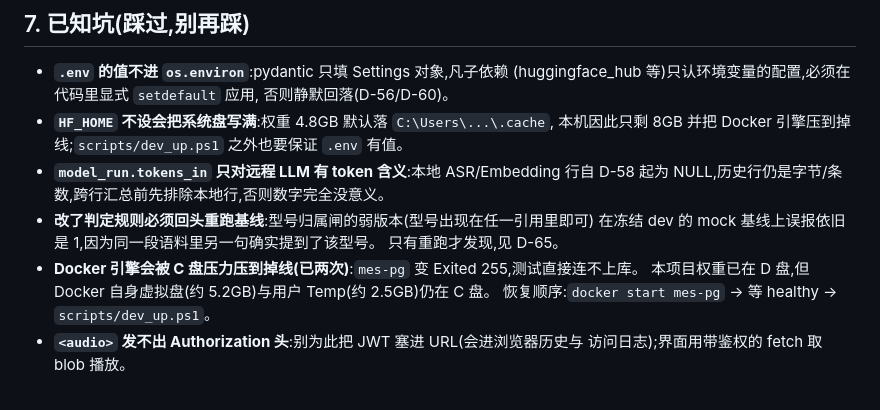
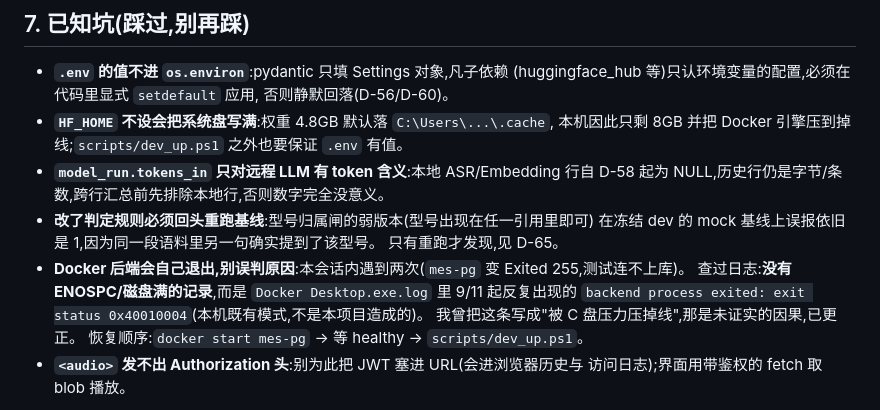
Before and after one commit to Wang-Jin-Xing/meeting-evidence-qa, a Markdown page: docs/HANDOFF.md, the part around the change. GitHub-like rendering.

Commit message:
更正我自己写进的未证实因果:Docker 掉线无 ENOSPC 证据,属本机既有的后端退出模式

```diff
--- a/docs/HANDOFF.md
+++ b/docs/HANDOFF.md
@@ -132,8 +132,10 @@ top1 均命中证据句(相似度 0.71~0.82,无答案探针最高 0.55)——
 - **改了判定规则必须回头重跑基线**:型号归属闸的弱版本(型号出现在任一引用里即可)
   在冻结 dev 的 mock 基线上误报依旧是 1,因为同一段语料里另一句确实提到了该型号。
   只有重跑才发现,见 D-65。
-- **Docker 引擎会被 C 盘压力压到掉线(已两次)**:`mes-pg` 变 Exited 255,测试直接连不上库。
-  本项目权重已在 D 盘,但 Docker 自身虚拟盘(约 5.2GB)与用户 Temp(约 2.5GB)仍在 C 盘。
+- **Docker 后端会自己退出,别误判原因**:本会话内遇到两次(`mes-pg` 变 Exited 255,测试连不上库)。
+  查过日志:**没有 ENOSPC/磁盘满的记录**,而是 `Docker Desktop.exe.log` 里 9/11 起反复出现的
+  `backend process exited: exit status 0x40010004`(本机既有模式,不是本项目造成的)。
+  我曾把这条写成"被 C 盘压力压掉线",那是未证实的因果,已更正。
   恢复顺序:`docker start mes-pg` → 等 healthy → `scripts/dev_up.ps1`。
 - **`<audio>` 发不出 Authorization 头**:别为此把 JWT 塞进 URL(会进浏览器历史与
   访问日志);界面用带鉴权的 fetch 取 blob 播放。
```
